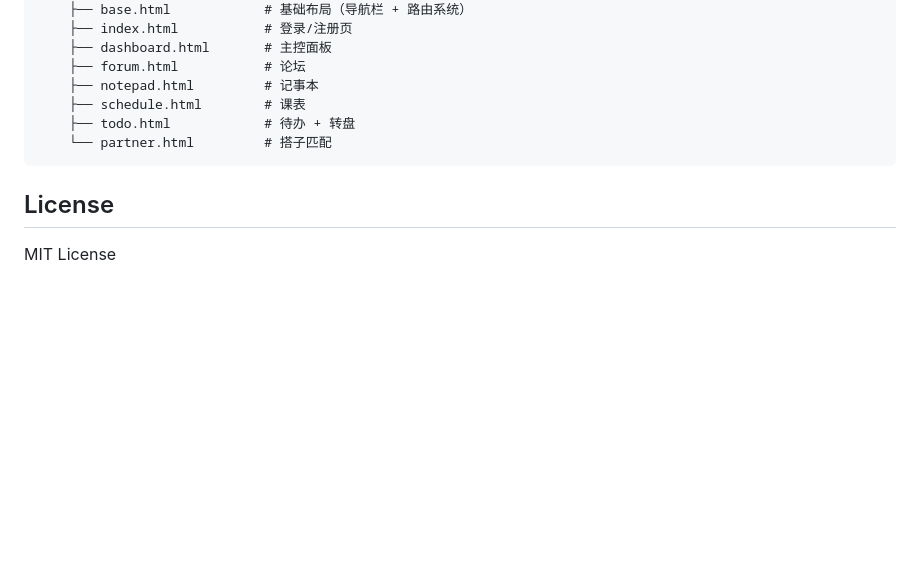
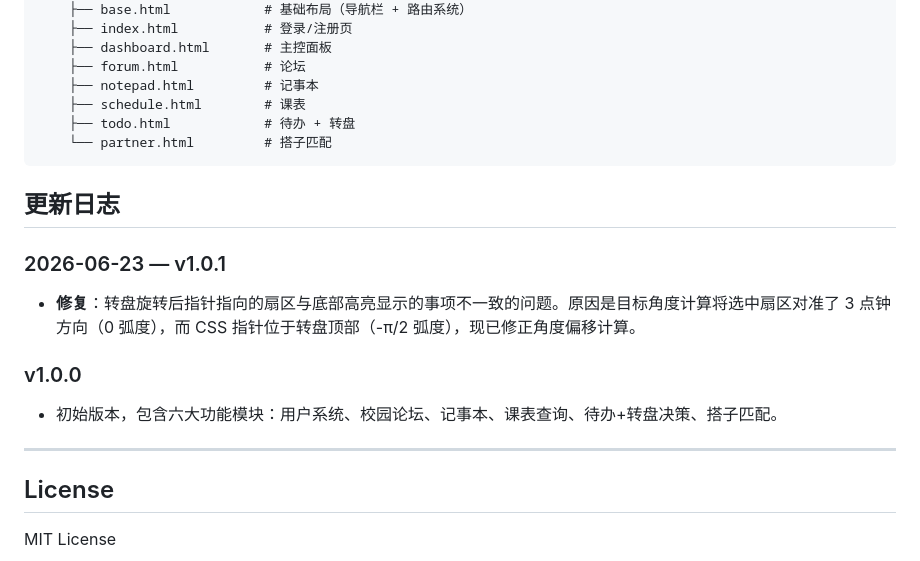
Before and after one commit to jinyan3762/campus-note, a Markdown page: README.md, the part around the change. GitHub-like rendering; blank space fills up the shorter version.

Commit message:
docs: 添加更新日志，记录转盘修复

````diff
--- a/README.md
+++ b/README.md
@@ -159,6 +159,16 @@ Claude Code 会读取项目代码，理解现有架构，并在保持代码风
     └── partner.html         # 搭子匹配
 ```
 
+## 更新日志
+
+### 2026-06-23 — v1.0.1
+- **修复**：转盘旋转后指针指向的扇区与底部高亮显示的事项不一致的问题。原因是目标角度计算将选中扇区对准了 3 点钟方向（0 弧度），而 CSS 指针位于转盘顶部（-π/2 弧度），现已修正角度偏移计算。
+
+### v1.0.0
+- 初始版本，包含六大功能模块：用户系统、校园论坛、记事本、课表查询、待办+转盘决策、搭子匹配。
+
+---
+
 ## License
 
 MIT License
````
